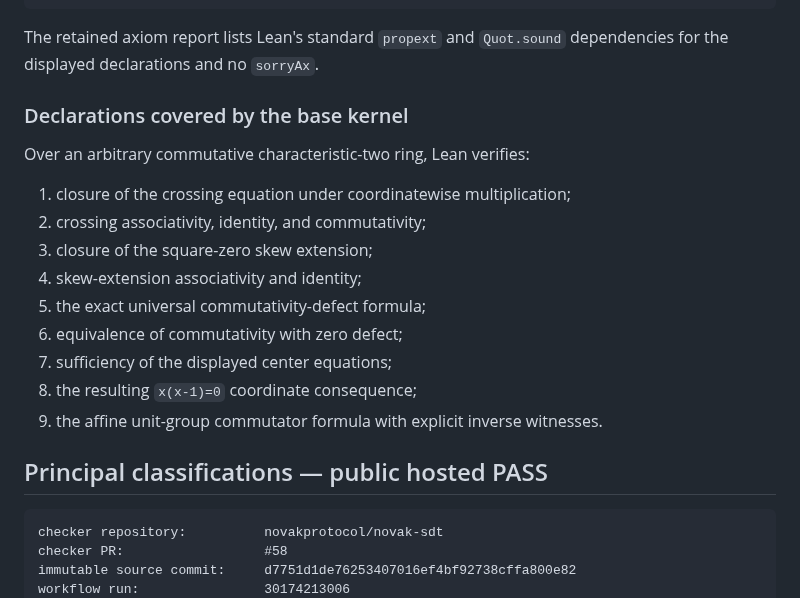
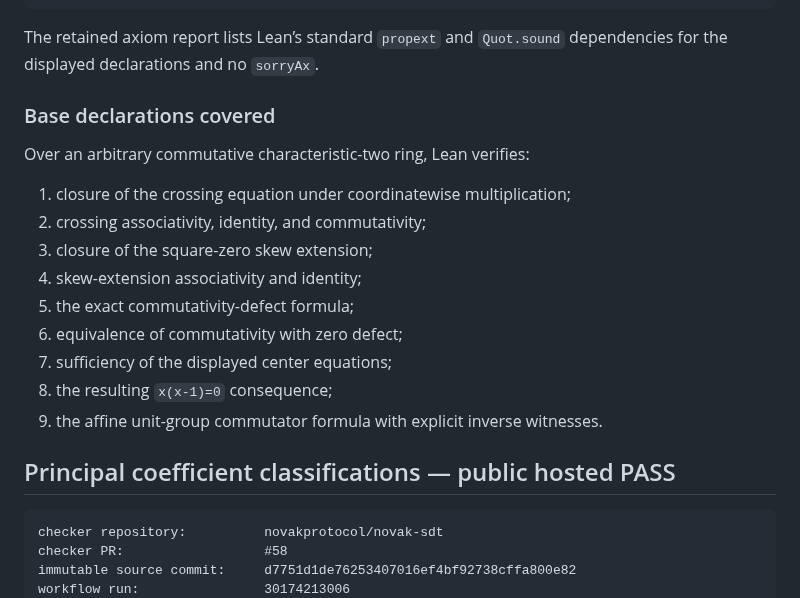
Before and after one commit to novakprotocol/N-Human-AI-Mathematics, a Markdown page: papers/HINC-001/FORMAL_VERIFICATION.md, the part around one of its changes. Drawn GitHub-style.

````diff
--- a/papers/HINC-001/FORMAL_VERIFICATION.md
+++ b/papers/HINC-001/FORMAL_VERIFICATION.md
@@ -28,9 +34,9 @@ build jobs:           8,477
 sorryAx:              absent
 ```
 
-The retained axiom report lists Lean's standard `propext` and `Quot.sound` dependencies for the displayed declarations and no `sorryAx`.
+The retained axiom report lists Lean’s standard `propext` and `Quot.sound` dependencies for the displayed declarations and no `sorryAx`.
 
-### Declarations covered by the base kernel
+### Base declarations covered
 
 Over an arbitrary commutative characteristic-two ring, Lean verifies:
 
@@ -38,13 +44,13 @@ Over an arbitrary commutative characteristic-two ring, Lean verifies:
 2. crossing associativity, identity, and commutativity;
 3. closure of the square-zero skew extension;
 4. skew-extension associativity and identity;
-5. the exact universal commutativity-defect formula;
+5. the exact commutativity-defect formula;
 6. equivalence of commutativity with zero defect;
 7. sufficiency of the displayed center equations;
-8. the resulting `x(x-1)=0` coordinate consequence;
+8. the resulting `x(x-1)=0` consequence;
 9. the affine unit-group commutator formula with explicit inverse witnesses.
 
-## Principal classifications — public hosted PASS
+## Principal coefficient classifications — public hosted PASS
 
 ```text
 checker repository:          novakprotocol/novak-sdt
````
Also changed, not shown: other parts of papers/HINC-001/FORMAL_VERIFICATION.md (+54 -52 lines).
